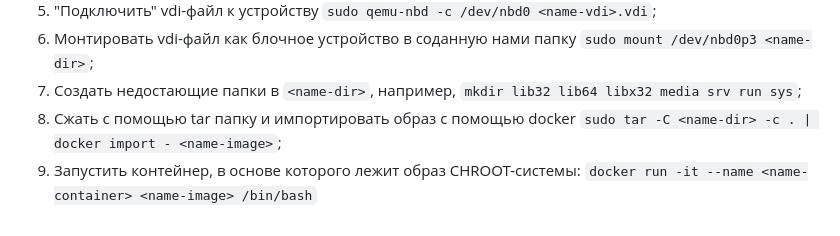
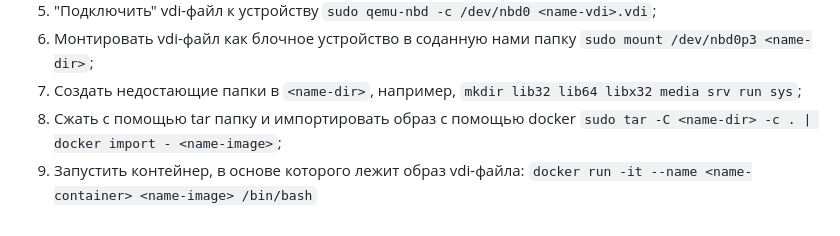
Before and after one commit to Helen2100/Diplom, a Markdown page: Create Docker image from .vdi .iso and croot.md, the part around the change. GitHub-like rendering.

````diff
--- a/Create Docker image from .vdi .iso and croot.md
+++ b/Create Docker image from .vdi .iso and croot.md
@@ -37,4 +37,4 @@
 6.  Монтировать vdi-файл как блочное устройство в соданную нами папку ```sudo mount /dev/nbd0p3 <name-dir>```;
 7. Создать недостающие папки в ```<name-dir>```, например, ```mkdir lib32 lib64 libx32 media srv run sys```;
 8. Cжать с помощью tar папку и импортировать образ с помощью docker ```sudo tar -C <name-dir> -c . | docker import - <name-image>```;
-9. Запустить контейнер, в основе которого лежит образ CHROOT-системы: ```docker run -it --name <name-container> <name-image> /bin/bash```
+9. Запустить контейнер, в основе которого лежит образ vdi-файла: ```docker run -it --name <name-container> <name-image> /bin/bash```
````
